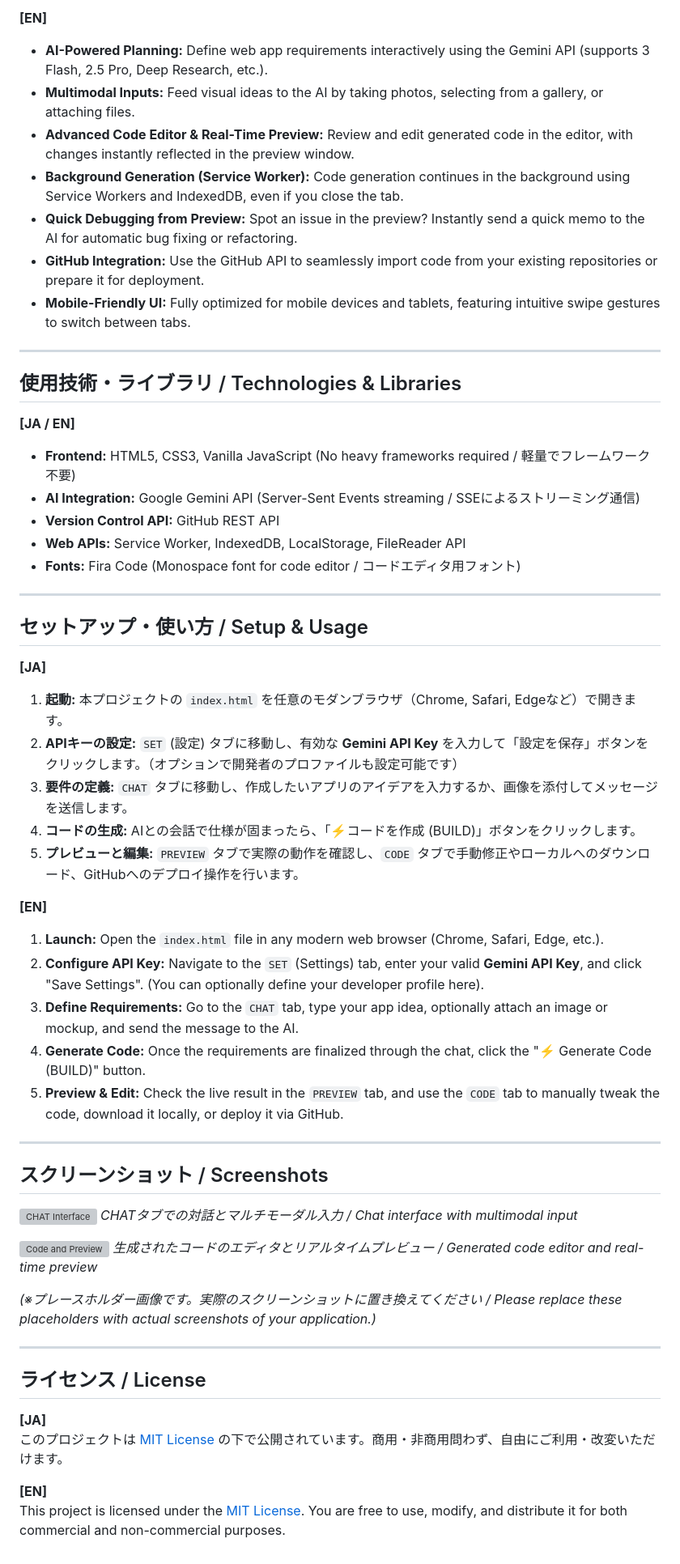
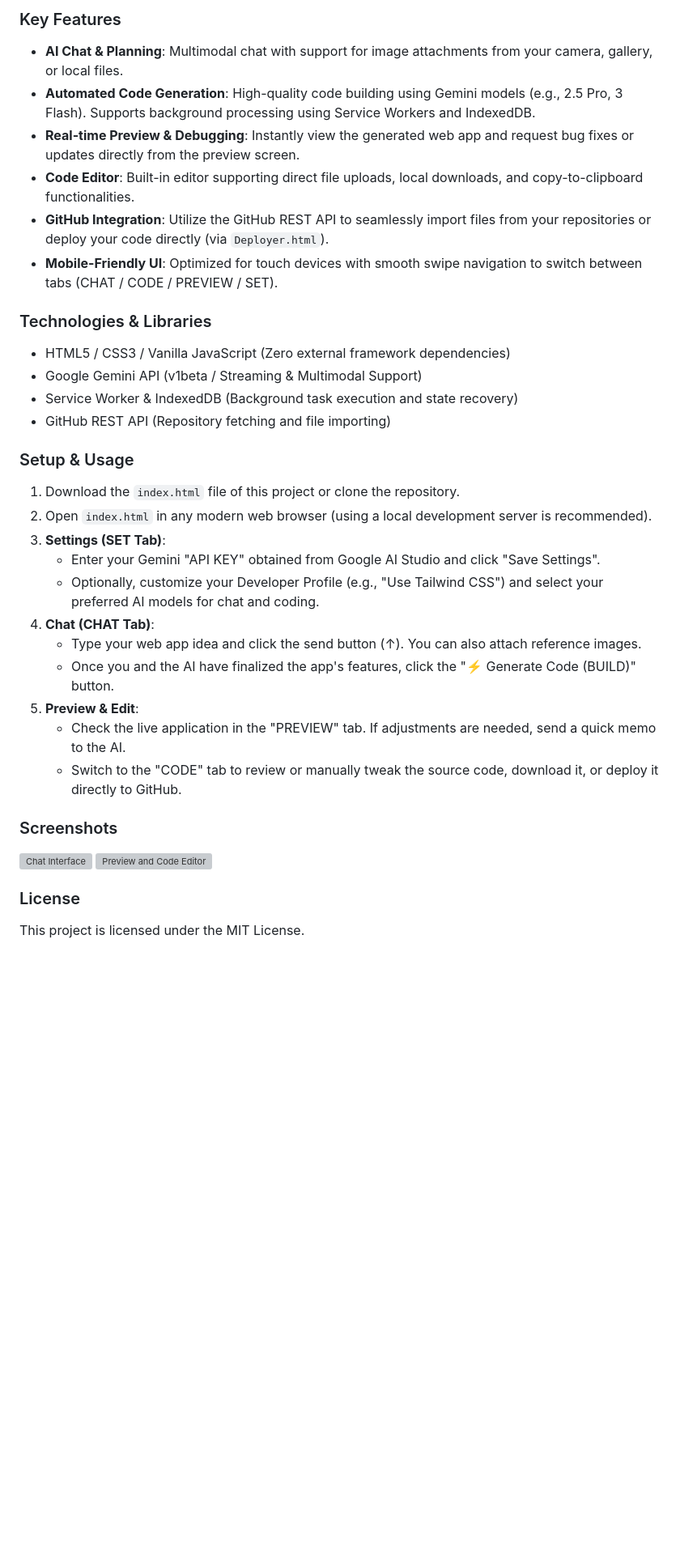
Before and after one commit to ikymbiz/ai-web-studio, a Markdown page: README.md, the part around one of its changes. Shown at 81% size. Rendered like a GitHub page; blank space fills up the shorter version; grey boxes are pictures that could not be loaded.

Commit message:
Update via AI Web Studio

```diff
--- a/README.md
+++ b/README.md
@@ -25,60 +53,34 @@ It is a revolutionary tool that seamlessly integrates the entire development wor
 
-**[EN]**
-- **AI-Powered Planning:** Define web app requirements interactively using the Gemini API (supports 3 Flash, 2.5 Pro, Deep Research, etc.).
-- **Multimodal Inputs:** Feed visual ideas to the AI by taking photos, selecting from a gallery, or attaching files.
-- **Advanced Code Editor & Real-Time Preview:** Review and edit generated code in the editor, with changes instantly reflected in the preview window.
-- **Background Generation (Service Worker):** Code generation continues in the background using Service Workers and IndexedDB, even if you close the tab.
-- **Quick Debugging from Preview:** Spot an issue in the preview? Instantly send a quick memo to the AI for automatic bug fixing or refactoring.
-- **GitHub Integration:** Use the GitHub API to seamlessly import code from your existing repositories or prepare it for deployment.
-- **Mobile-Friendly UI:** Fully optimized for mobile devices and tablets, featuring intuitive swipe gestures to switch between tabs.
+### Key Features
+- **AI Chat & Planning**: Multimodal chat with support for image attachments from your camera, gallery, or local files.
+- **Automated Code Generation**: High-quality code building using Gemini models (e.g., 2.5 Pro, 3 Flash). Supports background processing using Service Workers and IndexedDB.
+- **Real-time Preview & Debugging**: Instantly view the generated web app and request bug fixes or updates directly from the preview screen.
+- **Code Editor**: Built-in editor supporting direct file uploads, local downloads, and copy-to-clipboard functionalities.
+- **GitHub Integration**: Utilize the GitHub REST API to seamlessly import files from your repositories or deploy your code directly (via `Deployer.html`).
+- **Mobile-Friendly UI**: Optimized for touch devices with smooth swipe navigation to switch between tabs (CHAT / CODE / PREVIEW / SET).
 
----
+### Technologies & Libraries
+- HTML5 / CSS3 / Vanilla JavaScript (Zero external framework dependencies)
+- Google Gemini API (v1beta / Streaming & Multimodal Support)
+- Service Worker & IndexedDB (Background task execution and state recovery)
+- GitHub REST API (Repository fetching and file importing)
 
-## 使用技術・ライブラリ / Technologies & Libraries
+### Setup & Usage
+1. Download the `index.html` file of this project or clone the repository.
+2. Open `index.html` in any modern web browser (using a local development server is recommended).
+3. **Settings (SET Tab)**:
+   - Enter your Gemini "API KEY" obtained from Google AI Studio and click "Save Settings".
+   - Optionally, customize your Developer Profile (e.g., "Use Tailwind CSS") and select your preferred AI models for chat and coding.
+4. **Chat (CHAT Tab)**:
+   - Type your web app idea and click the send button (↑). You can also attach reference images.
+   - Once you and the AI have finalized the app's features, click the "⚡️ Generate Code (BUILD)" button.
+5. **Preview & Edit**:
+   - Check the live application in the "PREVIEW" tab. If adjustments are needed, send a quick memo to the AI.
+   - Switch to the "CODE" tab to review or manually tweak the source code, download it, or deploy it directly to GitHub.
 
-**[JA / EN]**
-- **Frontend:** HTML5, CSS3, Vanilla JavaScript (No heavy frameworks required / 軽量でフレームワーク不要)
-- **AI Integration:** Google Gemini API (Server-Sent Events streaming / SSEによるストリーミング通信)
-- **Version Control API:** GitHub REST API
-- **Web APIs:** Service Worker, IndexedDB, LocalStorage, FileReader API
-- **Fonts:** Fira Code (Monospace font for code editor / コードエディタ用フォント)
+### Screenshots
+![Chat Interface](https://via.placeholder.com/800x450?text=Chat+Interface+Screenshot)
+![Preview and Code Editor](https://via.placeholder.com/800x450?text=Preview+and+Code+Editor+Screenshot)
 
----
-
-## セットアップ・使い方 / Setup & Usage
-
-**[JA]**
-1. **起動:** 本プロジェクトの `index.html` を任意のモダンブラウザ（Chrome, Safari, Edgeなど）で開きます。
-2. **APIキーの設定:** `SET` (設定) タブに移動し、有効な **Gemini API Key** を入力して「設定を保存」ボタンをクリックします。（オプションで開発者のプロファイルも設定可能です）
-3. **要件の定義:** `CHAT` タブに移動し、作成したいアプリのアイデアを入力するか、画像を添付してメッセージを送信します。
-4. **コードの生成:** AIとの会話で仕様が固まったら、「⚡️コードを作成 (BUILD)」ボタンをクリックします。
-5. **プレビューと編集:** `PREVIEW` タブで実際の動作を確認し、`CODE` タブで手動修正やローカルへのダウンロード、GitHubへのデプロイ操作を行います。
-
-**[EN]**
-1. **Launch:** Open the `index.html` file in any modern web browser (Chrome, Safari, Edge, etc.).
-2. **Configure API Key:** Navigate to the `SET` (Settings) tab, enter your valid **Gemini API Key**, and click "Save Settings". (You can optionally define your developer profile here).
-3. **Define Requirements:** Go to the `CHAT` tab, type your app idea, optionally attach an image or mockup, and send the message to the AI.
-4. **Generate Code:** Once the requirements are finalized through the chat, click the "⚡️ Generate Code (BUILD)" button.
-5. **Preview & Edit:** Check the live result in the `PREVIEW` tab, and use the `CODE` tab to manually tweak the code, download it locally, or deploy it via GitHub.
-
----
-
-## スクリーンショット / Screenshots
-
-![CHAT Interface](https://via.placeholder.com/800x450.png?text=CHAT+Planning+Interface)
-*CHATタブでの対話とマルチモーダル入力 / Chat interface with multimodal input*
-
-![Code and Preview](https://via.placeholder.com/800x450.png?text=CODE+%26+PREVIEW+Interface)
-*生成されたコードのエディタとリアルタイムプレビュー / Generated code editor and real-time preview*
-
-*(※プレースホルダー画像です。実際のスクリーンショットに置き換えてください / Please replace these placeholders with actual screenshots of your application.)*
-
----
-
-## ライセンス / License
-
-**[JA]**
-このプロジェクトは [MIT License](LICENSE) の下で公開されています。商用・非商用問わず、自由にご利用・改変いただけます。
-
-**[EN]**
-This project is licensed under the [MIT License](LICENSE). You are free to use, modify, and distribute it for both commercial and non-commercial purposes.
+### License
+This project is licensed under the MIT License.
```
Also changed, not shown: other parts of README.md (+44 -16 lines).
